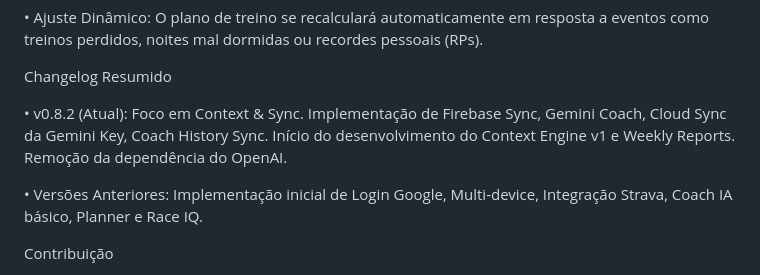
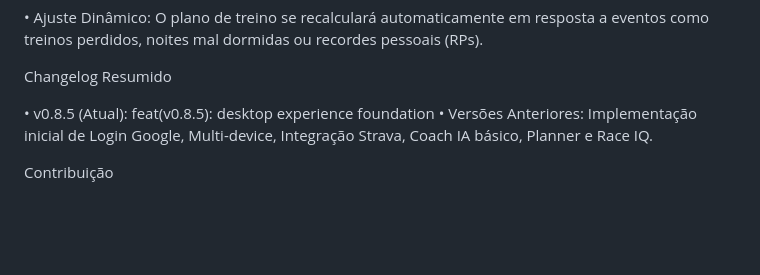
Before and after one commit to caiojoss/pacemaker, a Markdown page: README.md, the part around the change. GitHub-like rendering; blank space fills up the shorter version.

Commit message:
feat(v0.8.5): desktop experience foundation

```diff
--- a/README.md
+++ b/README.md
@@ -260,8 +260,7 @@ Ajuste Dinâmico: O plano de treino se recalculará automaticamente em resposta
 Changelog Resumido
 
 •
-v0.8.2 (Atual): Foco em Context & Sync. Implementação de Firebase Sync, Gemini Coach, Cloud Sync da Gemini Key, Coach History Sync. Início do desenvolvimento do Context Engine v1 e Weekly Reports. Remoção da dependência do OpenAI.
-
+v0.8.5 (Atual): feat(v0.8.5): desktop experience foundation
 •
 Versões Anteriores: Implementação inicial de Login Google, Multi-device, Integração Strava, Coach IA básico, Planner e Race IQ.
 
```
